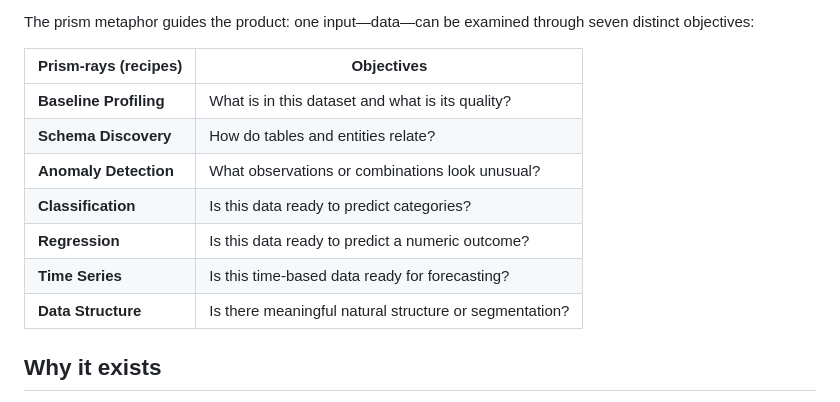
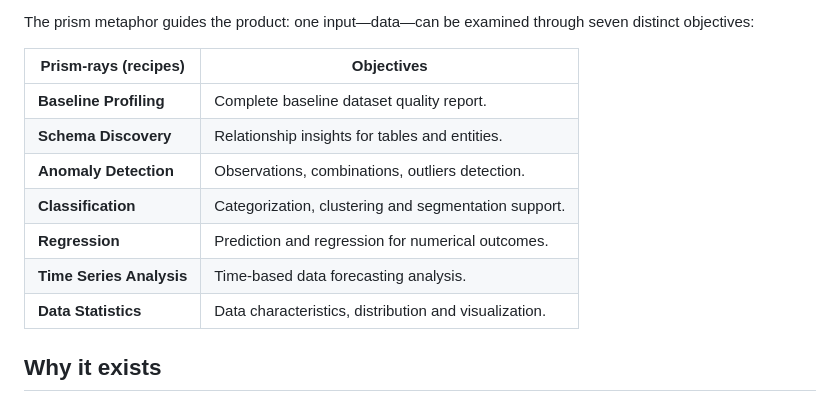
Before and after one commit to NamahaTech/prism-eda, a Markdown page: PUBLISH_README.md, the part around the change. Drawn GitHub-style.

Commit message:
Updated full descriptive readme for publishing

```diff
--- a/PUBLISH_README.md
+++ b/PUBLISH_README.md
@@ -40,15 +40,15 @@ truth. It gives you citable evidence and review recommendations.
 The prism metaphor guides the product: one input—data—can be examined through
 seven distinct objectives:
 
-| Prism-rays (recipes)   | Objectives                                             |
-|------------------------|--------------------------------------------------------|
-| **Baseline Profiling** | What is in this dataset and what is its quality?       |
-| **Schema Discovery**   | How do tables and entities relate?                     |
-| **Anomaly Detection**  | What observations or combinations look unusual?        |
-| **Classification**     | Is this data ready to predict categories?              |
-| **Regression**         | Is this data ready to predict a numeric outcome?       |
-| **Time Series**        | Is this time-based data ready for forecasting?         |
-| **Data Structure**     | Is there meaningful natural structure or segmentation? |
+| Prism-rays (recipes)     | Objectives                                            |
+|--------------------------|-------------------------------------------------------|
+| **Baseline Profiling**   | Complete baseline dataset quality report.             |
+| **Schema Discovery**     | Relationship insights for tables and entities.        |
+| **Anomaly Detection**    | Observations, combinations, outliers detection.       |
+| **Classification**       | Categorization, clustering and segmentation support.  |
+| **Regression**           | Prediction and regression for numerical outcomes.     |
+| **Time Series Analysis** | Time-based data forecasting analysis.                 |
+| **Data Statistics**      | Data characteristics, distribution and visualization. |
 
 ## Why it exists
 
```
